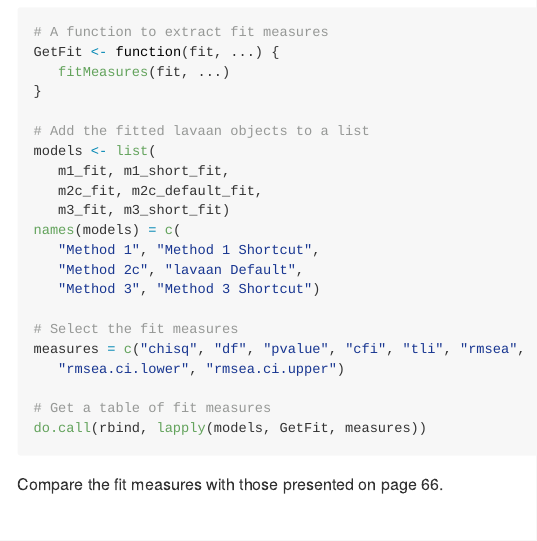
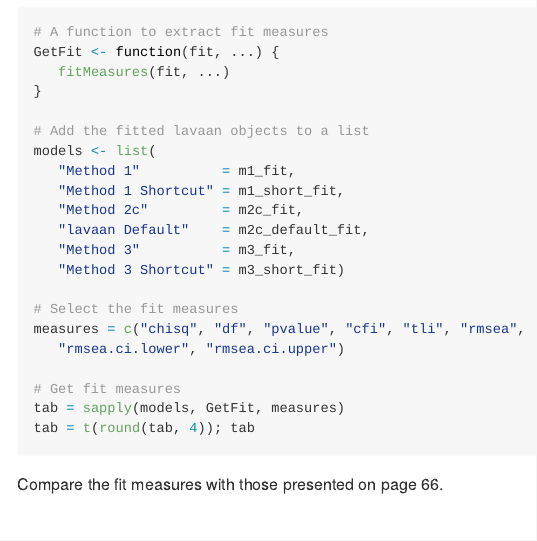
Before and after one commit to smusp/SEMs_with_lavaan, a Quarto document (Little_2006/Little_2006.qmd): the page in a window 1100 px wide, from 10450 px down. The pictures show the output file Little_2006/Little_2006.md that the author committed with the source, drawn offline in the style of GitHub.

Commit message:
Change method for getting fit measures in Little

````diff
--- a/Little_2006/Little_2006.qmd
+++ b/Little_2006/Little_2006.qmd
@@ -417,20 +417,20 @@ GetFit <- function(fit, ...) {
 
 # Add the fitted lavaan objects to a list
 models <- list(
-   m1_fit, m1_short_fit,
-   m2c_fit, m2c_default_fit,
-   m3_fit, m3_short_fit)
-names(models) = c(
-   "Method 1", "Method 1 Shortcut",
-   "Method 2c", "lavaan Default",
-   "Method 3", "Method 3 Shortcut")
+   "Method 1"          = m1_fit,
+   "Method 1 Shortcut" = m1_short_fit,
+   "Method 2c"         = m2c_fit,
+   "lavaan Default"    = m2c_default_fit,
+   "Method 3"          = m3_fit,
+   "Method 3 Shortcut" = m3_short_fit)
 
 # Select the fit measures
 measures = c("chisq", "df", "pvalue", "cfi", "tli", "rmsea",
    "rmsea.ci.lower", "rmsea.ci.upper")
 
-# Get a table of fit measures
-do.call(rbind, lapply(models, GetFit, measures))
+# Get fit measures
+tab = sapply(models, GetFit, measures)
+tab = t(round(tab, 4)); tab
 ```
 
 Compare the fit measures with those presented on page 66.
````
Also changed, not shown: Little_2006/Little_2006.md, Little_2006/Little_2006.qmd (2 more changed lines).
